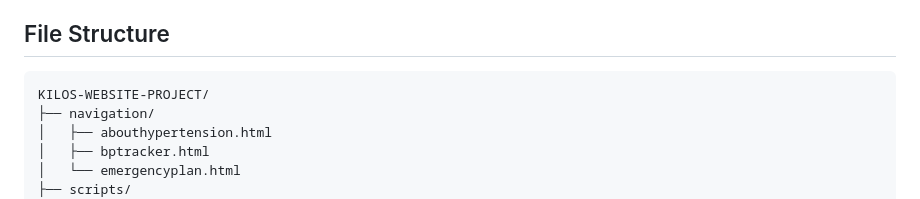
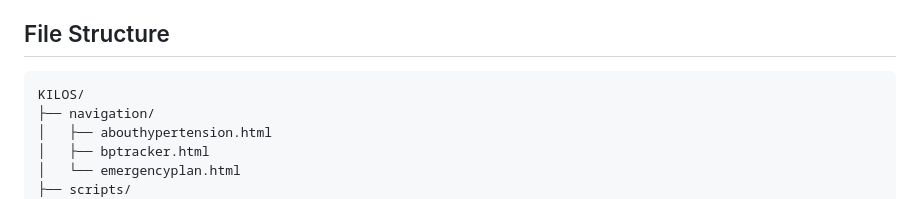
Before and after one commit to isthathowitworks/KILOS, a Markdown page: Project-KILOS-Website-Plan (1).md, the part around the change. Drawn GitHub-style.

Commit message:
firstpushtrial

````diff
--- a/Project-KILOS-Website-Plan (1).md
+++ b/Project-KILOS-Website-Plan (1).md
@@ -28,7 +28,7 @@ This document outlines the development milestones, feature requirements, and tec
 ## File Structure
 
 ```
-KILOS-WEBSITE-PROJECT/
+KILOS/
 ├── navigation/
 │   ├── abouthypertension.html
 │   ├── bptracker.html
````
